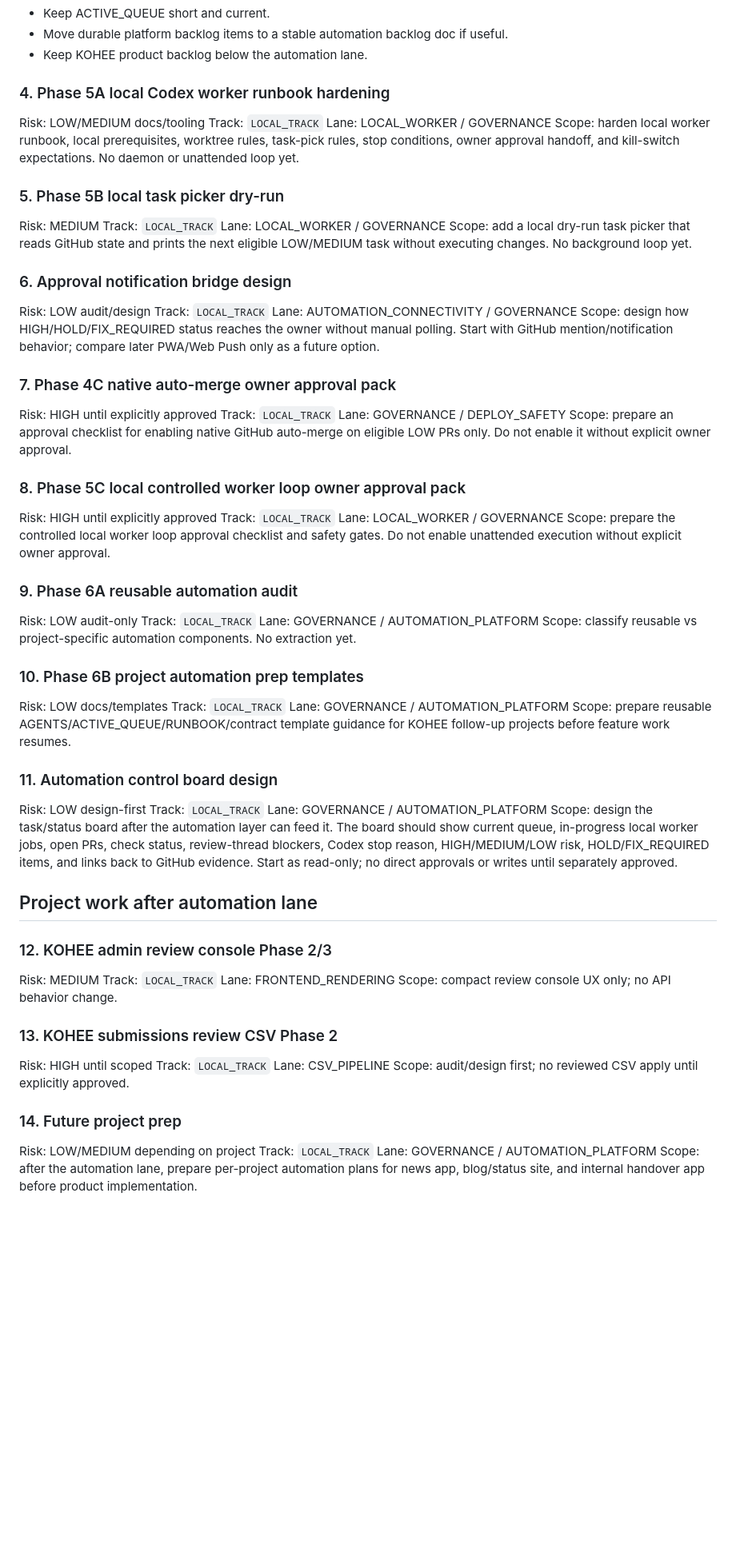
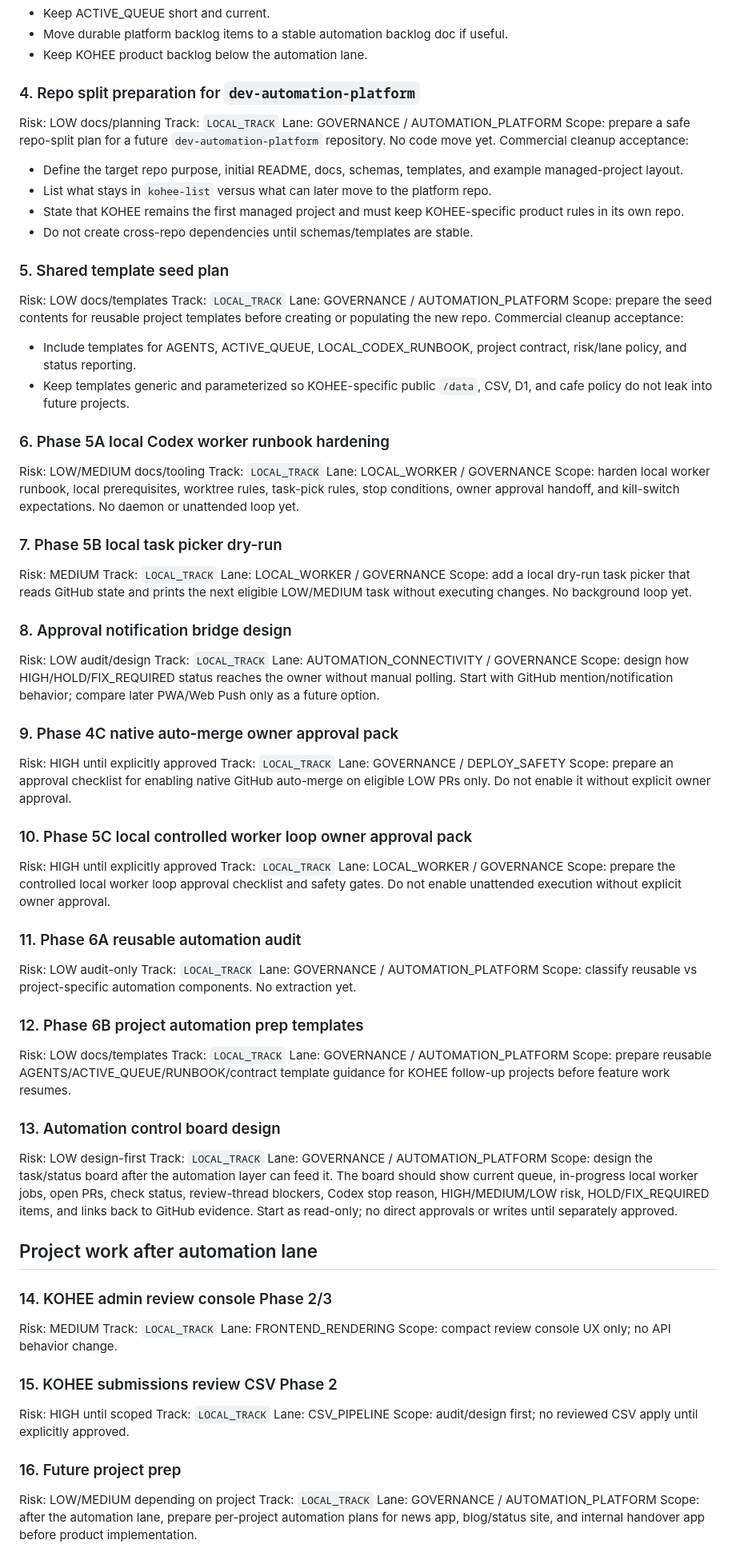
Before and after one commit to oakermann/kohee-list, a Markdown page: docs/KOHEE_ACTIVE_QUEUE.md, the part around one of its changes. Shown at 80% size. Rendered like a GitHub page; blank space fills up the shorter version.

Commit message:
docs: queue repo split migration path

```diff
--- a/docs/KOHEE_ACTIVE_QUEUE.md
+++ b/docs/KOHEE_ACTIVE_QUEUE.md
@@ -97,56 +99,78 @@ Commercial cleanup acceptance:
 - Move durable platform backlog items to a stable automation backlog doc if useful.
 - Keep KOHEE product backlog below the automation lane.
 
-### 4. Phase 5A local Codex worker runbook hardening
+### 4. Repo split preparation for `dev-automation-platform`
+
+Risk: LOW docs/planning
+Track: `LOCAL_TRACK`
+Lane: GOVERNANCE / AUTOMATION_PLATFORM
+Scope: prepare a safe repo-split plan for a future `dev-automation-platform` repository. No code move yet.
+Commercial cleanup acceptance:
+- Define the target repo purpose, initial README, docs, schemas, templates, and example managed-project layout.
+- List what stays in `kohee-list` versus what can later move to the platform repo.
+- State that KOHEE remains the first managed project and must keep KOHEE-specific product rules in its own repo.
+- Do not create cross-repo dependencies until schemas/templates are stable.
+
+### 5. Shared template seed plan
+
+Risk: LOW docs/templates
+Track: `LOCAL_TRACK`
+Lane: GOVERNANCE / AUTOMATION_PLATFORM
+Scope: prepare the seed contents for reusable project templates before creating or populating the new repo.
+Commercial cleanup acceptance:
+- Include templates for AGENTS, ACTIVE_QUEUE, LOCAL_CODEX_RUNBOOK, project contract, risk/lane policy, and status reporting.
+- Keep templates generic and parameterized so KOHEE-specific public `/data`, CSV, D1, and cafe policy do not leak into future projects.
+
+### 6. Phase 5A local Codex worker runbook hardening
 
 Risk: LOW/MEDIUM docs/tooling
 Track: `LOCAL_TRACK`
 Lane: LOCAL_WORKER / GOVERNANCE
 Scope: harden local worker runbook, local prerequisites, worktree rules, task-pick rules, stop conditions, owner approval handoff, and kill-switch expectations. No daemon or unattended loop yet.
 
-### 5. Phase 5B local task picker dry-run
+### 7. Phase 5B local task picker dry-run
 
 Risk: MEDIUM
 Track: `LOCAL_TRACK`
 Lane: LOCAL_WORKER / GOVERNANCE
 Scope: add a local dry-run task picker that reads GitHub state and prints the next eligible LOW/MEDIUM task without executing changes. No background loop yet.
 
-### 6. Approval notification bridge design
+### 8. Approval notification bridge design
 
 Risk: LOW audit/design
 Track: `LOCAL_TRACK`
 Lane: AUTOMATION_CONNECTIVITY / GOVERNANCE
 Scope: design how HIGH/HOLD/FIX_REQUIRED status reaches the owner without manual polling. Start with GitHub mention/notification behavior; compare later PWA/Web Push only as a future option.
 
-### 7. Phase 4C native auto-merge owner approval pack
+### 9. Phase 4C native auto-merge owner approval pack
 
 Risk: HIGH until explicitly approved
 Track: `LOCAL_TRACK`
 Lane: GOVERNANCE / DEPLOY_SAFETY
 Scope: prepare an approval checklist for enabling native GitHub auto-merge on eligible LOW PRs only. Do not enable it without explicit owner approval.
 
-### 8. Phase 5C local controlled worker loop owner approval pack
+### 10. Phase 5C local controlled worker loop owner approval pack
 
 Risk: HIGH until explicitly approved
 Track: `LOCAL_TRACK`
 Lane: LOCAL_WORKER / GOVERNANCE
 Scope: prepare the controlled local worker loop approval checklist and safety gates. Do not enable unattended execution without explicit owner approval.
 
-### 9. Phase 6A reusable automation audit
+### 11. Phase 6A reusable automation audit
 
 Risk: LOW audit-only
 Track: `LOCAL_TRACK`
 Lane: GOVERNANCE / AUTOMATION_PLATFORM
 Scope: classify reusable vs project-specific automation components. No extraction yet.
 
-### 10. Phase 6B project automation prep templates
+### 12. Phase 6B project automation prep templates
 
 Risk: LOW docs/templates
 Track: `LOCAL_TRACK`
 Lane: GOVERNANCE / AUTOMATION_PLATFORM
 Scope: prepare reusable AGENTS/ACTIVE_QUEUE/RUNBOOK/contract template guidance for KOHEE follow-up projects before feature work resumes.
 
-### 11. Automation control board design
+### 13. Automation control board design
 
 Risk: LOW design-first
 Track: `LOCAL_TRACK`
@@ -155,21 +179,21 @@ Scope: design the task/status board after the automation layer can feed it. The
 
 ## Project work after automation lane
 
-### 12. KOHEE admin review console Phase 2/3
+### 14. KOHEE admin review console Phase 2/3
 
 Risk: MEDIUM
 Track: `LOCAL_TRACK`
 Lane: FRONTEND_RENDERING
 Scope: compact review console UX only; no API behavior change.
 
-### 13. KOHEE submissions review CSV Phase 2
+### 15. KOHEE submissions review CSV Phase 2
 
 Risk: HIGH until scoped
 Track: `LOCAL_TRACK`
 Lane: CSV_PIPELINE
 Scope: audit/design first; no reviewed CSV apply until explicitly approved.
 
-### 14. Future project prep
+### 16. Future project prep
 
 Risk: LOW/MEDIUM depending on project
 Track: `LOCAL_TRACK`
```
Also changed, not shown: other parts of docs/KOHEE_ACTIVE_QUEUE.md (+3 -0 lines).
